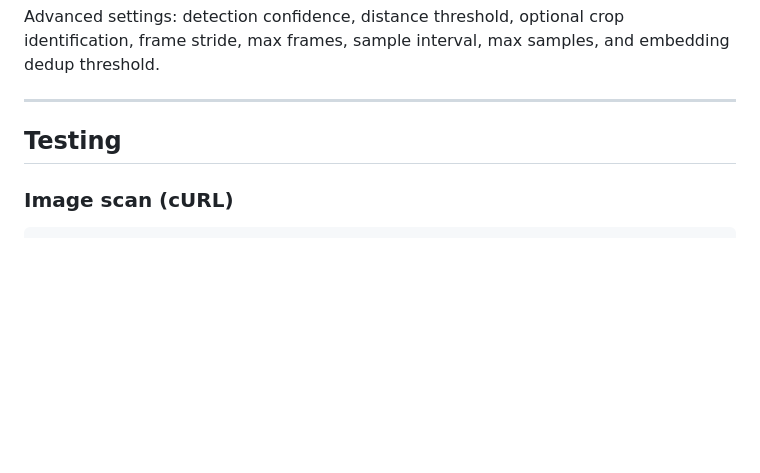
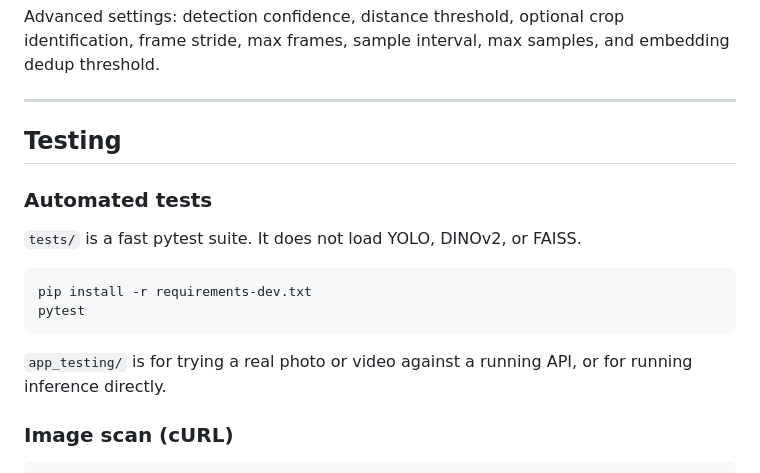
Before and after one commit to IsaacAGz/Card-Scanner, a Markdown page: README.md, the part around the change. Rendered like a GitHub page; blank space fills up the shorter version.

Commit message:
updated readme and application

````diff
--- a/README.md
+++ b/README.md
@@ -212,6 +212,17 @@ Advanced settings: detection confidence, distance threshold, optional crop ident
 
 ## Testing
 
+### Automated tests
+
+`tests/` is a fast pytest suite. It does not load YOLO, DINOv2, or FAISS.
+
+```bash
+pip install -r requirements-dev.txt
+pytest
+```
+
+`app_testing/` is for trying a real photo or video against a running API, or for running inference directly.
+
 ### Image scan (cURL)
 
 ```bash
````
Also changed, not shown: APPLICATION.md (+14 -3 lines).
